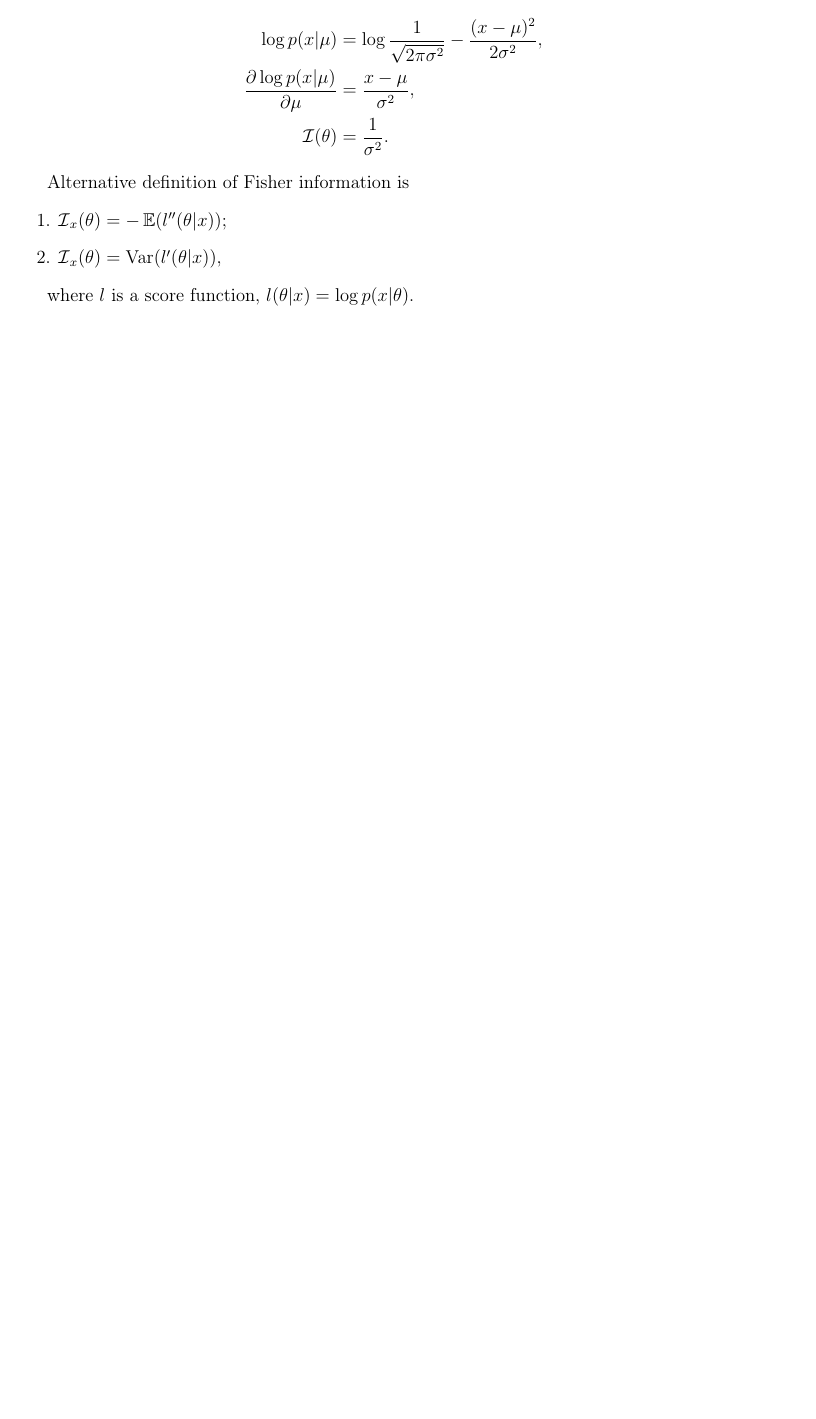
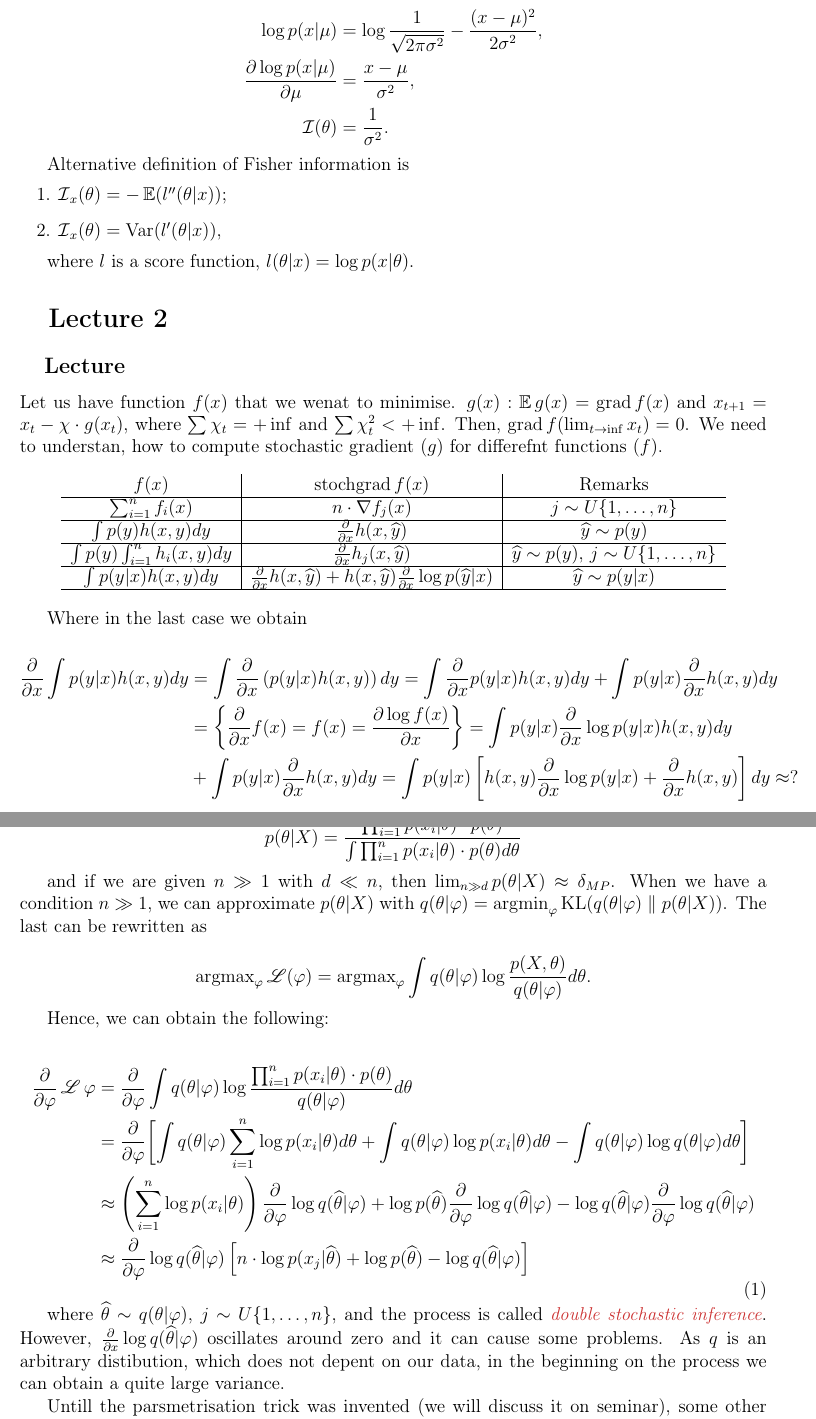
Before and after one commit to bot-mne-v-rot/deep-bayes-masters-1course-2sem, a LaTeX document (neurobayes.tex, which reads Lectures/lecture02.tex): part of page 4 of 4 before the commit and two parts of pages 4 and 5 of 6 after it, the two joined at a grey line, cut so that both start at the same text, the shorter picture padded with empty space. Compiled offline with pdfLaTeX.

Commit message:
draft of 2nd lecture

```diff
--- /dev/null
+++ b/Lectures/lecture02.tex
@@ -0,0 +1,55 @@
+\subsection{Lecture}
+
+Let us have function $f(x)$ that we wenat to minimise. $g(x) : \EE g(x) = \grad f(x)$ and $x_{t + 1} = x_t - \chi \cdot g(x_t)$, where $\sum \chi_t = + \inf$ and $\sum \chi_t^2 < + \inf$. Then, $\grad f(\lim_{t \to \inf} x_t) = 0$. We need to understan, how to compute stochastic gradient ($g$) for differefnt functions ($f$).
+
+\begin{table}[!h]
+    \centering
+    \begin{tabular}{c | c | c}
+        $f(x)$ & $\operatorname{stochgrad} f(x)$ & Remarks \\ \hline
+        $\sum_{i = 1}^n f_i(x)$ & $n \cdot \nabla f_j(x)$ & $j \sim U\{1, \ldots, n\}$ \\ \hline
+        $\int p(y) h(x, y) dy$ & $\frac{\partial}{\partial x} h(x, \widehat{y})$ & $\widehat{y} \sim p(y)$ \\ \hline
+        $\int p(y) \int_{i = 1}^n h_i(x, y) dy$ & $\frac{\partial}{\partial x} h_j(x, \widehat{y})$ & $\widehat{y} \sim p(y)$, $j \sim U\{1, \ldots, n\}$ \\ \hline
+        $\int p(y | x) h(x, y) dy$ & $\frac{\partial}{\partial x} h(x, \widehat{y}) + h(x, \widehat{y}) \frac{\partial}{\partial x} \log p(\widehat{y}| x)$ & $\widehat{y} \sim p(y | x)$ \\ \hline
+    \end{tabular}
+\end{table}
+
+Where in the last case we obtain
+
+\begin{equation*}
+    \begin{aligned}
+        \frac{\partial}{\partial x} \int p(y | x) h(x, y) dy &= \int \frac{\partial}{\partial x} \left( p(y | x) h(x, y) \right) dy = \int \frac{\partial}{\partial x} p(y | x) h(x, y) dy + \int p(y | x) \frac{\partial}{\partial x} h(x, y) dy \\
+        &= \left\{ \frac{\partial}{\partial x} f(x) = f(x) = \frac{\partial \log f(x)}{\partial x} \right\} = \int p(y| x)\frac{\partial}{\partial x} \log p(y | x) h(x, y) dy \\
+        &+ \int p(y | x) \frac{\partial}{\partial x} h(x, y) dy = \int p(y| x) \left[ h(x, y) \frac{\partial}{\partial x} \log p(y | x) + \frac{\partial}{\partial x} h(x, y) \right] dy \approx ?
+    \end{aligned}
+\end{equation*}
+
+Let's assume a model $p(X, \theta) = p(X | \theta) p(\theta)$, where $p(X | \theta)$ is a likelihood and $p(\theta)$ is a prior.
+
+\begin{equation*}
+    \begin{aligned}
+        p(\theta | X) = \frac{\prod_{i = 1}^n p(x_i | \theta) \cdot p(\theta)}{\int \prod_{i = 1}^n p(x_i | \theta) \cdot p(\theta) d\theta}
+    \end{aligned}
+\end{equation*}
+
+and if we are given $n \gg 1$ with $d \ll n$, then $\lim_{n \gg d} p(\theta | X) \approx \delta_{MP}$. When we have a condition $n \gg 1$, we can approximate $p(\theta | X)$ with $q(\theta | \varphi) = \argmin_{\varphi} \operatorname{KL}(q(\theta | \varphi) \parallel p(\theta | X))$. The last can be rewritten as
+
+\begin{equation*}
+    \begin{aligned}
+        \argmax_{\varphi} \LL(\varphi) = \argmax_{\varphi} \int q(\theta | \varphi) \log \frac{p(X, \theta)}{q(\theta | \varphi)} d\theta .
+    \end{aligned}
+\end{equation*}
+
+Hence, we can obtain the following:
+
+\begin{equation}
+    \begin{aligned}
+        \frac{\partial}{\partial \varphi} \LL \varphi &= \frac{\partial}{\partial \varphi} \int q(\theta | \varphi) \log \frac{\prod_{i = 1}^n p(x_i | \theta) \cdot p(\theta)}{q(\theta | \varphi)} d\theta \\
+        &= \frac{\partial}{\partial \varphi} \biggl[ \int q(\theta | \varphi) \sum_{i = 1}^n \log p(x_i | \theta) d\theta +  \int q(\theta | \varphi) \log p(x_i | \theta) d \theta - \int q (\theta | \varphi) \log q(\theta | \varphi) d \theta \biggr] \\
+        &\approx \left( \sum_{i = 1}^n \log p(x_i | \theta) \right) \frac{\partial}{\partial \varphi} \log q(\widehat{\theta} | \varphi) + \log p(\widehat{\theta}) \frac{\partial}{\partial \varphi} \log q(\widehat{\theta} | \varphi) - \log q(\widehat{\theta} | \varphi) \frac{\partial}{\partial \varphi} \log q(\widehat{\theta} | \varphi) \\
+        &\approx \frac{\partial}{\partial \varphi} \log q(\widehat{\theta} | \varphi) \left[ n \cdot \log p(x_j | \widehat{\theta}) + \log p(\widehat{\theta}) - \log q(\widehat{\theta} | \varphi) \right] \\
+    \end{aligned}
+\end{equation}
+
+where $\widehat{\theta} \sim q(\theta | \varphi)$, $j \sim U\{1, \ldots, n\}$, and the process is called \cursed{double stochastic inference}. However, $\frac{\partial}{\partial x} \log q(\widehat{\theta} | \varphi)$ oscillates around zero and it can cause some problems. As $q$ is an arbitrary distibution, which does not depent on our data, in the beginning on the process we can obtain a quite large variance.
+
+Untill the parsmetrisation trick was invented (we will discuss it on seminar), some other methods were used. Suppose we have $\EE_{p(x)} f(x) = F$, $f(\widehat{x})$ with $\widehat{x} \sim p(x)$ and $g(x)$ such that $\EE g(x) = 0$. Hence,
--- a/neurobayes.tex
+++ b/neurobayes.tex
@@ -23,6 +23,10 @@
 
 \input{Lectures/lecture01.tex}
 
+\section{Lecture 2}
+
+\input{Lectures/lecture02.tex}
+
 
 
 \end{document}
```
Also changed, not shown: Lectures/lecture01.tex (+1 -0 lines), Lectures/lecture02.tex (57 more changed lines).
